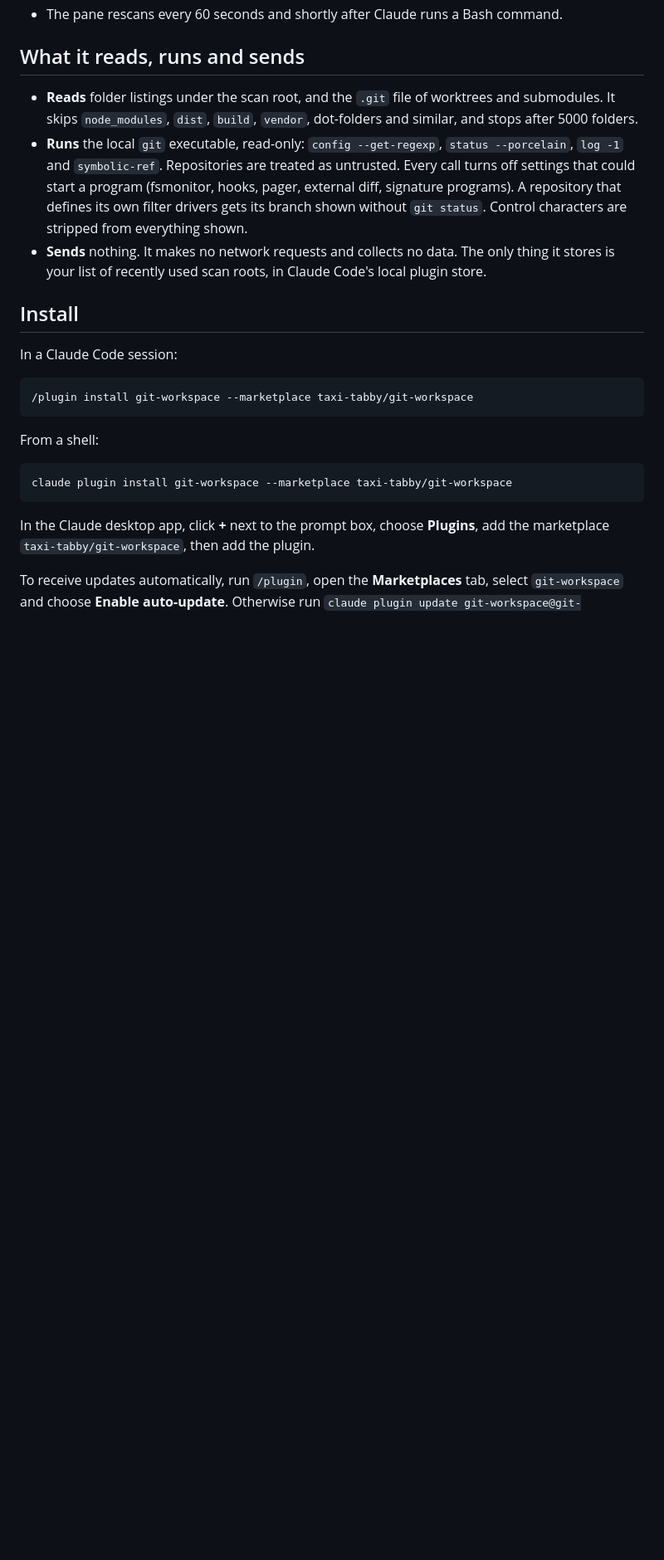
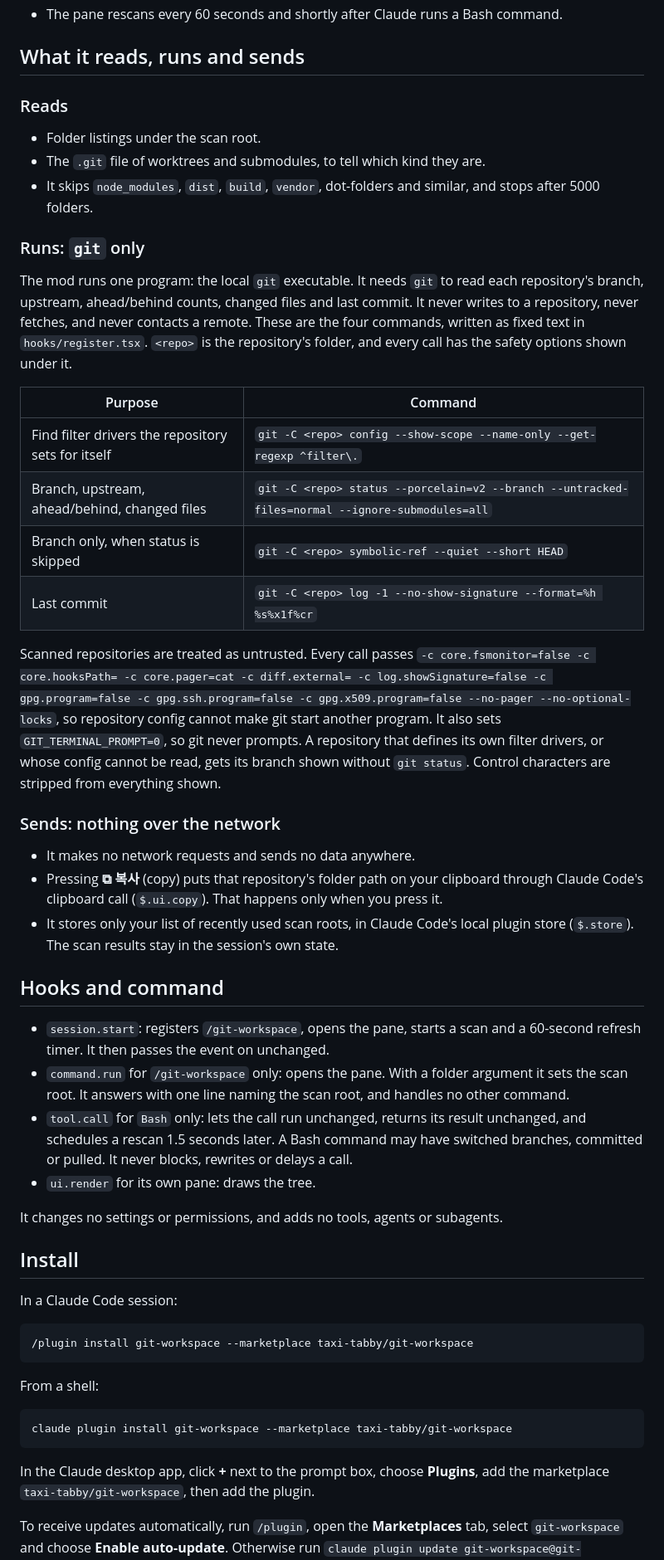
Before and after one commit to taxi-tabby/git-workspace, a Markdown page: README.md, the part around the change. Shown at 83% size. Drawn GitHub-style; blank space fills up the shorter version.

Commit message:
Meet directory checks: top-level $ functions, fixed git commands, README disclosures, icon

```diff
--- a/README.md
+++ b/README.md
@@ -35,16 +35,56 @@ commit with its age.
 
 ## What it reads, runs and sends
 
-- **Reads** folder listings under the scan root, and the `.git` file of worktrees and submodules.
-  It skips `node_modules`, `dist`, `build`, `vendor`, dot-folders and similar, and stops after 5000
+### Reads
+
+- Folder listings under the scan root.
+- The `.git` file of worktrees and submodules, to tell which kind they are.
+- It skips `node_modules`, `dist`, `build`, `vendor`, dot-folders and similar, and stops after 5000
   folders.
-- **Runs** the local `git` executable, read-only: `config --get-regexp`, `status --porcelain`,
-  `log -1` and `symbolic-ref`. Repositories are treated as untrusted. Every call turns off settings
-  that could start a program (fsmonitor, hooks, pager, external diff, signature programs). A
-  repository that defines its own filter drivers gets its branch shown without `git status`.
-  Control characters are stripped from everything shown.
-- **Sends** nothing. It makes no network requests and collects no data. The only thing it stores
-  is your list of recently used scan roots, in Claude Code's local plugin store.
+
+### Runs: `git` only
+
+The mod runs one program: the local `git` executable. It needs `git` to read each repository's
+branch, upstream, ahead/behind counts, changed files and last commit. It never writes to a
+repository, never fetches, and never contacts a remote. These are the four commands, written as
+fixed text in `hooks/register.tsx`. `<repo>` is the repository's folder, and every call has the
+safety options shown under it.
+
+| Purpose | Command |
+| --- | --- |
+| Find filter drivers the repository sets for itself | `git -C <repo> config --show-scope --name-only --get-regexp ^filter\.` |
+| Branch, upstream, ahead/behind, changed files | `git -C <repo> status --porcelain=v2 --branch --untracked-files=normal --ignore-submodules=all` |
+| Branch only, when status is skipped | `git -C <repo> symbolic-ref --quiet --short HEAD` |
+| Last commit | `git -C <repo> log -1 --no-show-signature --format=%h %s%x1f%cr` |
+
+Scanned repositories are treated as untrusted. Every call passes
+`-c core.fsmonitor=false -c core.hooksPath= -c core.pager=cat -c diff.external=
+-c log.showSignature=false -c gpg.program=false -c gpg.ssh.program=false
+-c gpg.x509.program=false --no-pager --no-optional-locks`, so repository config cannot make git
+start another program. It also sets `GIT_TERMINAL_PROMPT=0`, so git never prompts. A repository
+that defines its own filter drivers, or whose config cannot be read, gets its branch shown
+without `git status`. Control characters are stripped from everything shown.
+
+### Sends: nothing over the network
+
+- It makes no network requests and sends no data anywhere.
+- Pressing **⧉ 복사** (copy) puts that repository's folder path on your clipboard through Claude
+  Code's clipboard call (`$.ui.copy`). That happens only when you press it.
+- It stores only your list of recently used scan roots, in Claude Code's local plugin store
+  (`$.store`). The scan results stay in the session's own state.
+
+## Hooks and command
+
+- `session.start`: registers `/git-workspace`, opens the pane, starts a scan and a 60-second
+  refresh timer. It then passes the event on unchanged.
+- `command.run` for `/git-workspace` only: opens the pane. With a folder argument it sets the
+  scan root. It answers with one line naming the scan root, and handles no other command.
+- `tool.call` for `Bash` only: lets the call run unchanged, returns its result unchanged, and
+  schedules a rescan 1.5 seconds later. A Bash command may have switched branches, committed or
+  pulled. It never blocks, rewrites or delays a call.
+- `ui.render` for its own pane: draws the tree.
+
+It changes no settings or permissions, and adds no tools, agents or subagents.
 
 ## Install
 
```
Also changed, not shown: .claude-plugin/icon.png (added), 1 other file.
